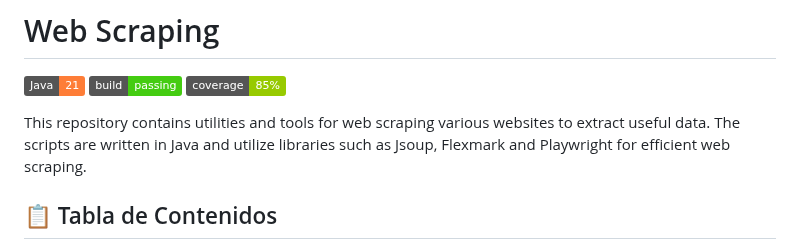
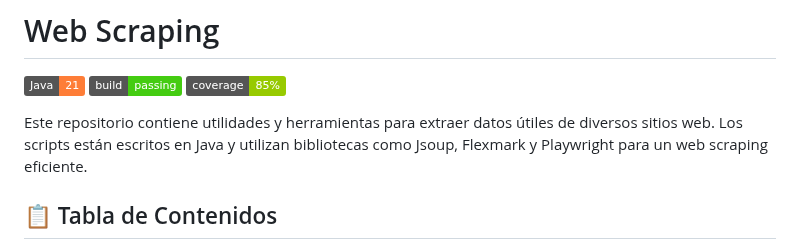
Before and after one commit to mrocabado/web-scrape, a Markdown page: README.md, the part around the change. Rendered like a GitHub page; badges without logos.

```diff
--- a/README.md
+++ b/README.md
@@ -4,8 +4,9 @@
 [![Build Status](https://img.shields.io/badge/build-passing-brightgreen)](https://github.com/usuario/proyecto)
 [![Coverage](https://img.shields.io/badge/coverage-85%25-green)](https://github.com/usuario/proyecto)
 
-This repository contains utilities and tools for web scraping various websites to extract useful data. The scripts are
-written in Java and utilize libraries such as Jsoup, Flexmark and Playwright for efficient web scraping.
+
+Este repositorio contiene utilidades y herramientas para extraer datos útiles de diversos sitios web. Los scripts están
+ escritos en Java y utilizan bibliotecas como Jsoup, Flexmark y Playwright para un web scraping eficiente.
 
 ## 📋 Tabla de Contenidos
 
```
